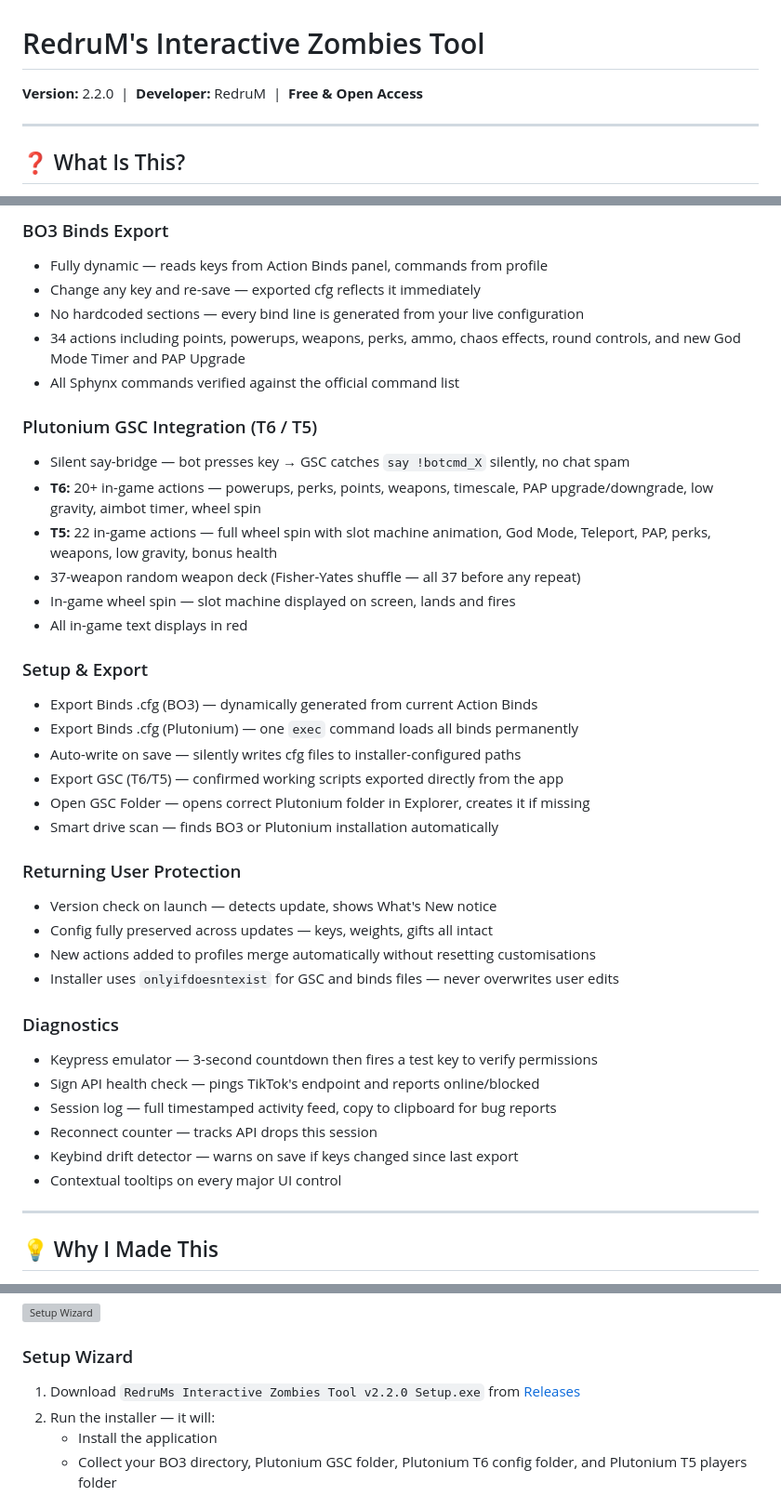
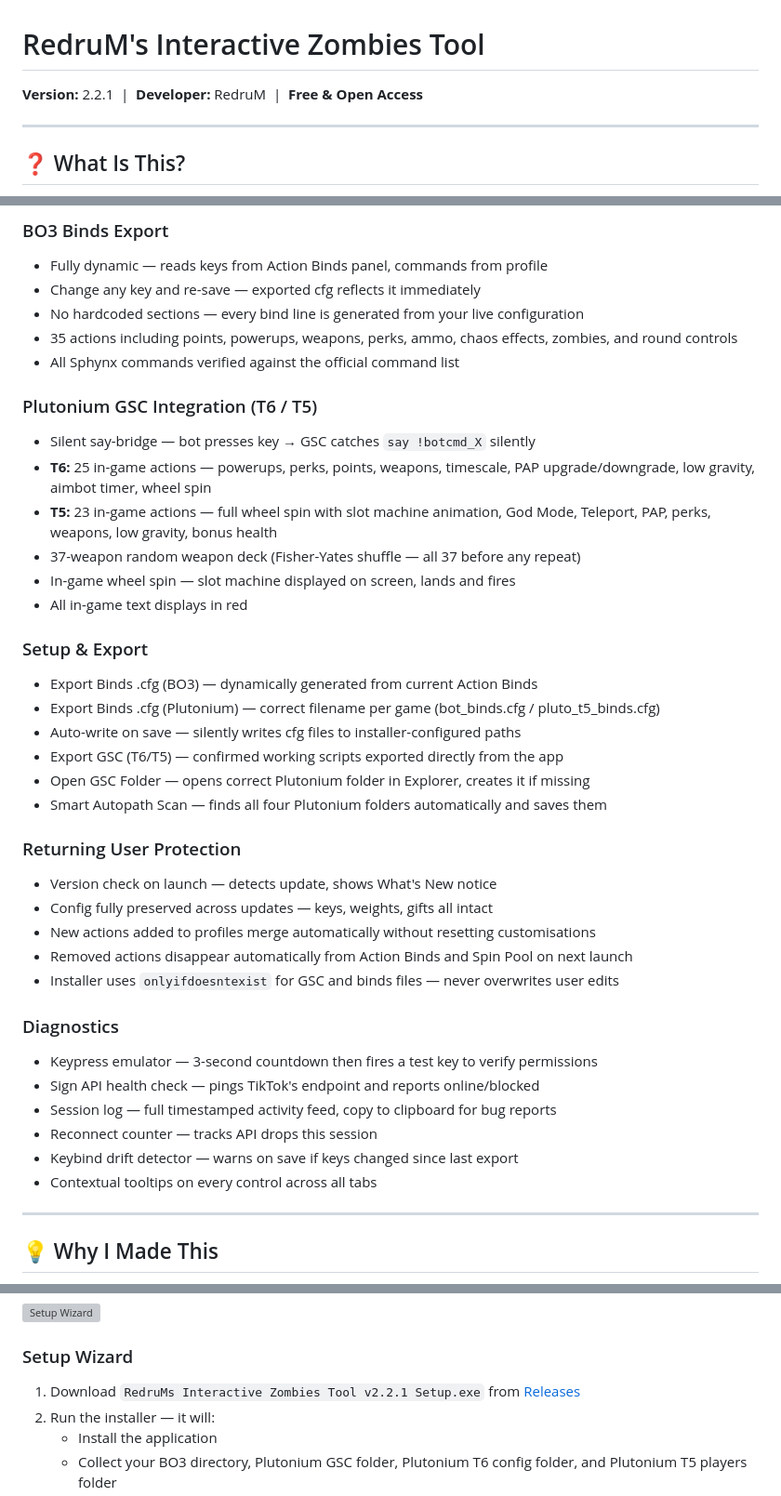
Before and after one commit to RedruM-AU/RedruMs_Interactive_Zombies_Tool, a Markdown page: README.md, 3 parts joined by grey strips. Shown at 93% size. Drawn GitHub-style; grey boxes are pictures that could not be loaded.

```diff
--- a/README.md
+++ b/README.md
@@ -1,6 +1,6 @@
 # RedruM's Interactive Zombies Tool
 
-**Version:** 2.2.0 &nbsp;|&nbsp; **Developer:** RedruM &nbsp;|&nbsp; **Free & Open Access**
+**Version:** 2.2.1 &nbsp;|&nbsp; **Developer:** RedruM &nbsp;|&nbsp; **Free & Open Access**
 
 ---
 
@@ -85,29 +95,30 @@ The app detects which game is running automatically and switches to the correct
 - Fully dynamic — reads keys from Action Binds panel, commands from profile
 - Change any key and re-save — exported cfg reflects it immediately
 - No hardcoded sections — every bind line is generated from your live configuration
-- 34 actions including points, powerups, weapons, perks, ammo, chaos effects, round controls, and new God Mode Timer and PAP Upgrade
+- 35 actions including points, powerups, weapons, perks, ammo, chaos effects, zombies, and round controls
 - All Sphynx commands verified against the official command list
 
 ### Plutonium GSC Integration (T6 / T5)
-- Silent say-bridge — bot presses key → GSC catches `say !botcmd_X` silently, no chat spam
-- **T6:** 20+ in-game actions — powerups, perks, points, weapons, timescale, PAP upgrade/downgrade, low gravity, aimbot timer, wheel spin
-- **T5:** 22 in-game actions — full wheel spin with slot machine animation, God Mode, Teleport, PAP, perks, weapons, low gravity, bonus health
+- Silent say-bridge — bot presses key → GSC catches `say !botcmd_X` silently
+- **T6:** 25 in-game actions — powerups, perks, points, weapons, timescale, PAP upgrade/downgrade, low gravity, aimbot timer, wheel spin
+- **T5:** 23 in-game actions — full wheel spin with slot machine animation, God Mode, Teleport, PAP, perks, weapons, low gravity, bonus health
 - 37-weapon random weapon deck (Fisher-Yates shuffle — all 37 before any repeat)
 - In-game wheel spin — slot machine displayed on screen, lands and fires
 - All in-game text displays in red
 
 ### Setup & Export
 - Export Binds .cfg (BO3) — dynamically generated from current Action Binds
-- Export Binds .cfg (Plutonium) — one `exec` command loads all binds permanently
+- Export Binds .cfg (Plutonium) — correct filename per game (bot_binds.cfg / pluto_t5_binds.cfg)
 - Auto-write on save — silently writes cfg files to installer-configured paths
 - Export GSC (T6/T5) — confirmed working scripts exported directly from the app
 - Open GSC Folder — opens correct Plutonium folder in Explorer, creates it if missing
-- Smart drive scan — finds BO3 or Plutonium installation automatically
+- Smart Autopath Scan — finds all four Plutonium folders automatically and saves them
 
 ### Returning User Protection
 - Version check on launch — detects update, shows What's New notice
 - Config fully preserved across updates — keys, weights, gifts all intact
 - New actions added to profiles merge automatically without resetting customisations
+- Removed actions disappear automatically from Action Binds and Spin Pool on next launch
 - Installer uses `onlyifdoesntexist` for GSC and binds files — never overwrites user edits
 
 ### Diagnostics
@@ -116,7 +127,7 @@ The app detects which game is running automatically and switches to the correct
 - Session log — full timestamped activity feed, copy to clipboard for bug reports
 - Reconnect counter — tracks API drops this session
 - Keybind drift detector — warns on save if keys changed since last export
-- Contextual tooltips on every major UI control
+- Contextual tooltips on every control across all tabs
 
 ---
 
@@ -138,7 +149,7 @@ What started as a personal project became a full standalone platform built from
 
 ### Setup Wizard
 
-1. Download `RedruMs Interactive Zombies Tool v2.2.0 Setup.exe` from [Releases](https://github.com/RedruM-AU/RedruMs_Interactive_Zombies_Tool/releases)
+1. Download `RedruMs Interactive Zombies Tool v2.2.1 Setup.exe` from [Releases](https://github.com/RedruM-AU/RedruMs_Interactive_Zombies_Tool/releases)
 2. Run the installer — it will:
    - Install the application
    - Collect your BO3 directory, Plutonium GSC folder, Plutonium T6 config folder, and Plutonium T5 players folder
```
Also changed, not shown: other parts of README.md (+25 -7 lines).
